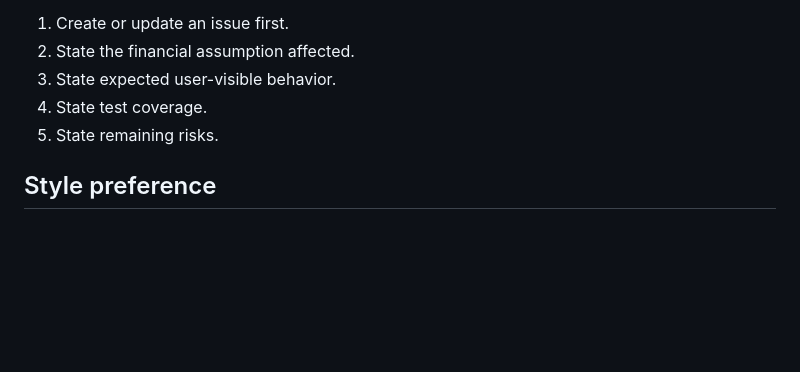
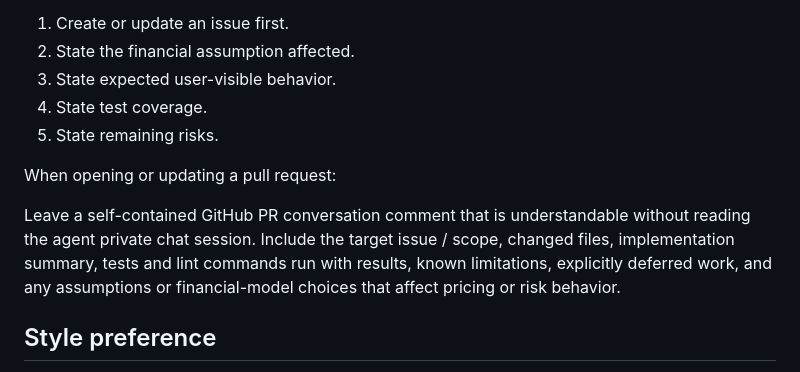
Before and after one commit to eddy121384-ui/Shiori-Pricing-Lab, a Markdown page: AGENTS.md, the part around the change. Rendered like a GitHub page; blank space fills up the shorter version.

Commit message:
docs: add shared PR reporting rule

```diff
--- a/AGENTS.md
+++ b/AGENTS.md
@@ -120,6 +120,10 @@ When proposing larger changes:
 4. State test coverage.
 5. State remaining risks.
 
+When opening or updating a pull request:
+
+Leave a self-contained GitHub PR conversation comment that is understandable without reading the agent private chat session. Include the target issue / scope, changed files, implementation summary, tests and lint commands run with results, known limitations, explicitly deferred work, and any assumptions or financial-model choices that affect pricing or risk behavior.
+
 ## Style preference
 
 The codebase should be boring, explicit, and easy for another AI to edit. This is a feature, not a weakness.
```
